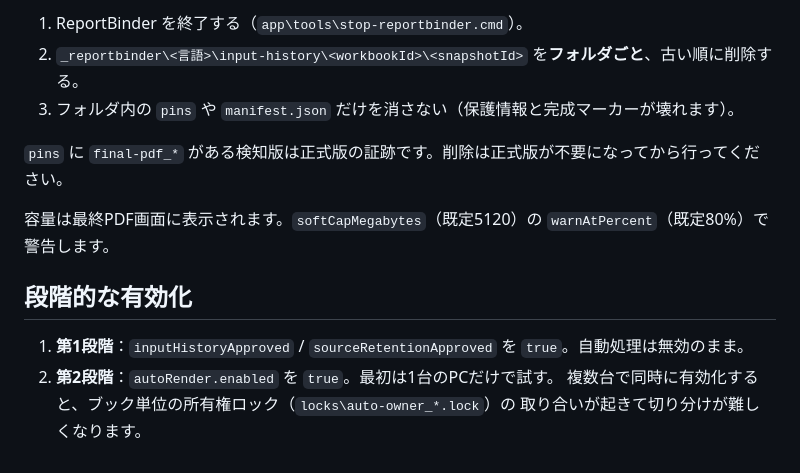
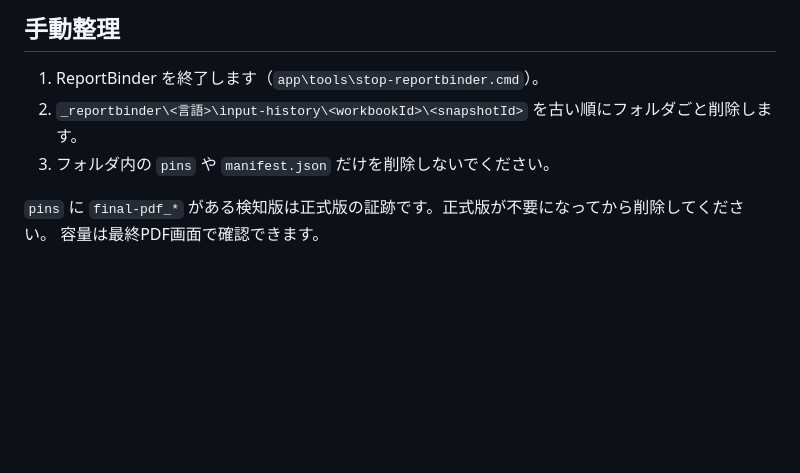
Before and after one commit to minimo162/ReportBinder, a Markdown page: docs/INPUT_HISTORY_POLICY.md, the part around one of its changes. GitHub-like rendering; blank space fills up the shorter version.

```diff
--- a/docs/INPUT_HISTORY_POLICY.md
+++ b/docs/INPUT_HISTORY_POLICY.md
@@ -74,15 +47,9 @@ V5の履歴・差分機能は、ワークスペース単位の承認フラグ `_
 
-1. ReportBinder を終了する（`app\tools\stop-reportbinder.cmd`）。
-2. `_reportbinder\<言語>\input-history\<workbookId>\<snapshotId>` を**フォルダごと**、古い順に削除する。
-3. フォルダ内の `pins` や `manifest.json` だけを消さない（保護情報と完成マーカーが壊れます）。
+## 手動整理
 
-`pins` に `final-pdf_*` がある検知版は正式版の証跡です。削除は正式版が不要になってから行ってください。
+1. ReportBinder を終了します（`app\tools\stop-reportbinder.cmd`）。
+2. `_reportbinder\<言語>\input-history\<workbookId>\<snapshotId>` を古い順にフォルダごと削除します。
+3. フォルダ内の `pins` や `manifest.json` だけを削除しないでください。
 
-容量は最終PDF画面に表示されます。`softCapMegabytes`（既定5120）の `warnAtPercent`（既定80%）で警告します。
-
-## 段階的な有効化
-
-1. **第1段階**：`inputHistoryApproved` / `sourceRetentionApproved` を `true`。自動処理は無効のまま。
-2. **第2段階**：`autoRender.enabled` を `true`。最初は1台のPCだけで試す。
-   複数台で同時に有効化すると、ブック単位の所有権ロック（`locks\auto-owner_*.lock`）の
-   取り合いが起きて切り分けが難しくなります。
+`pins` に `final-pdf_*` がある検知版は正式版の証跡です。正式版が不要になってから削除してください。
+容量は最終PDF画面で確認できます。
```
Also changed, not shown: other parts of docs/INPUT_HISTORY_POLICY.md (+28 -55 lines).
